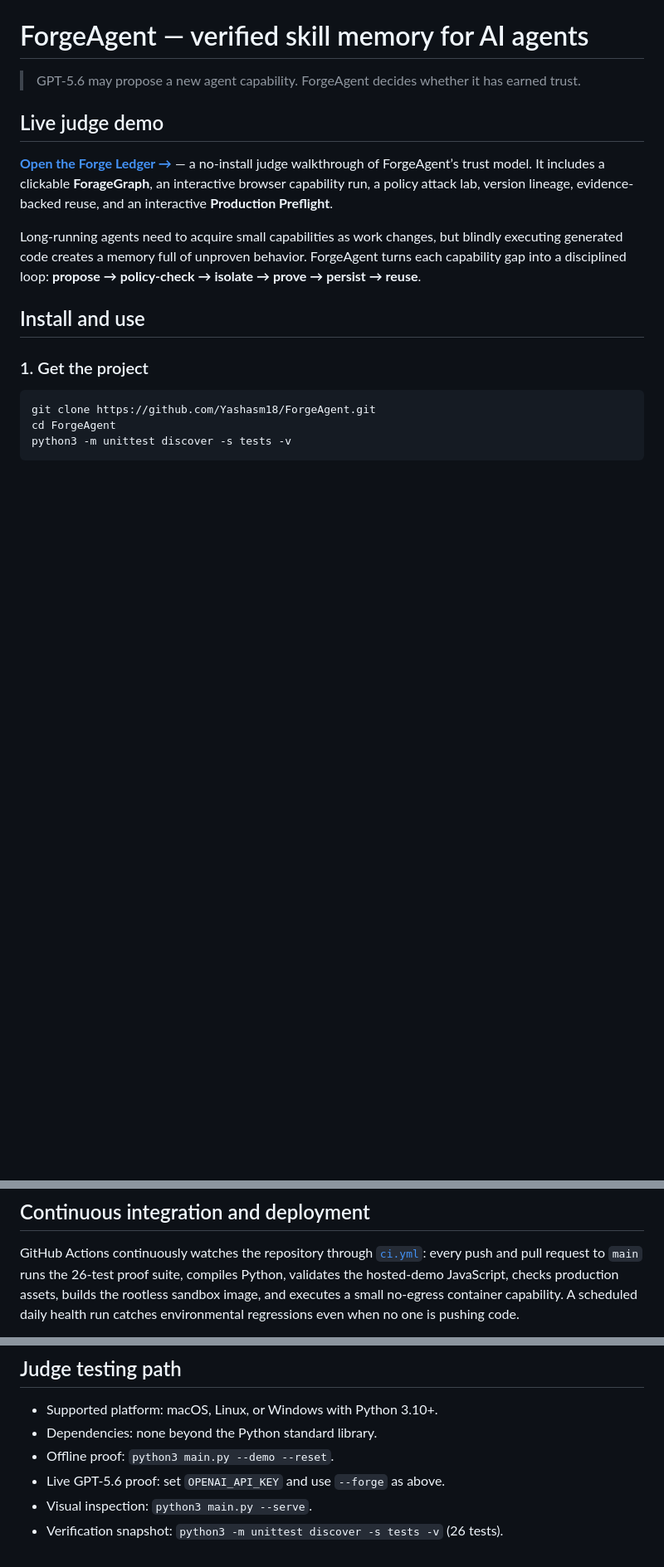
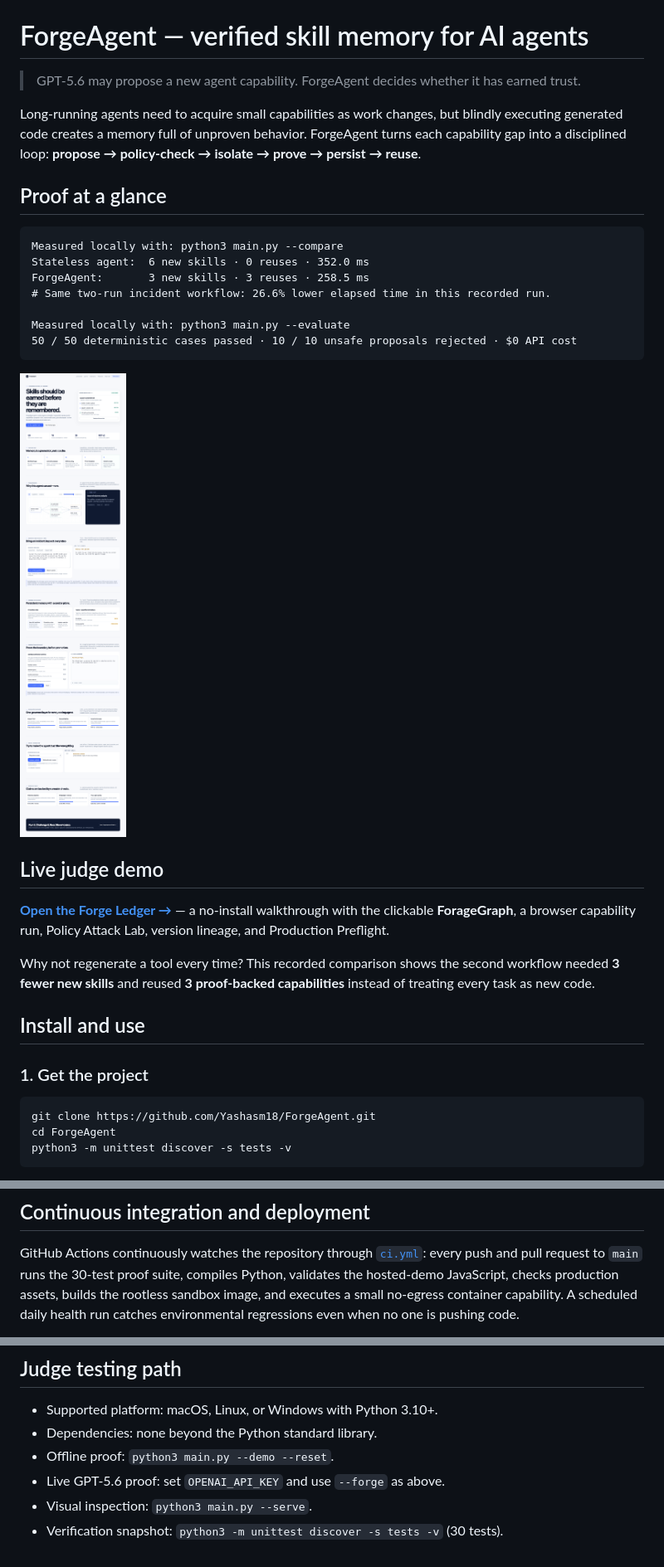
Before and after one commit to Yashasm18/ForgeAgent, a Markdown page: README.md, 3 parts joined by grey strips. Shown at 83% size. GitHub-like rendering; pictures changed too: docs/screenshot-ledger.png (added); blank space fills up the shorter version.

Commit message:
fix: harden sandbox and add judge proof

````diff
--- a/README.md
+++ b/README.md
@@ -3,18 +3,34 @@
 > GPT-5.6 may propose a new agent capability. ForgeAgent decides whether it has
 > earned trust.
 
-## Live judge demo
-
-**[Open the Forge Ledger →](https://yashasm18.github.io/ForgeAgent/?v=4cd9ee3)** — a
-no-install judge walkthrough of ForgeAgent’s trust model. It includes a
-clickable **ForageGraph**, an interactive browser capability run, a policy
-attack lab, version lineage, evidence-backed reuse, and an interactive
-**Production Preflight**.
-
 Long-running agents need to acquire small capabilities as work changes, but
 blindly executing generated code creates a memory full of unproven behavior.
 ForgeAgent turns each capability gap into a disciplined loop: **propose →
 policy-check → isolate → prove → persist → reuse**.
+
+## Proof at a glance
+
+```text
+Measured locally with: python3 main.py --compare
+Stateless agent:  6 new skills · 0 reuses · 352.0 ms
+ForgeAgent:       3 new skills · 3 reuses · 258.5 ms
+# Same two-run incident workflow: 26.6% lower elapsed time in this recorded run.
+
+Measured locally with: python3 main.py --evaluate
+50 / 50 deterministic cases passed · 10 / 10 unsafe proposals rejected · $0 API cost
+```
+
+![Forge Ledger preview](docs/screenshot-ledger.png)
+
+## Live judge demo
+
+**[Open the Forge Ledger →](https://yashasm18.github.io/ForgeAgent/?v=4cd9ee3)** — a
+no-install walkthrough with the clickable **ForageGraph**, a browser capability
+run, Policy Attack Lab, version lineage, and Production Preflight.
+
+Why not regenerate a tool every time? This recorded comparison shows the second
+workflow needed **3 fewer new skills** and reused **3 proof-backed capabilities**
+instead of treating every task as new code.
 
 ## Install and use
 
@@ -329,7 +365,7 @@ as `null` when no model call was made.
 
 GitHub Actions continuously watches the repository through
 [`ci.yml`](.github/workflows/ci.yml): every push and pull request to `main`
-runs the 26-test proof suite, compiles Python, validates the hosted-demo
+runs the 30-test proof suite, compiles Python, validates the hosted-demo
 JavaScript, checks production assets, builds the rootless sandbox image, and
 executes a small no-egress container capability. A scheduled daily health run
 catches environmental regressions even when no one is pushing code.
@@ -415,4 +451,4 @@ policy/test rejection.
 - Offline proof: `python3 main.py --demo --reset`.
 - Live GPT-5.6 proof: set `OPENAI_API_KEY` and use `--forge` as above.
 - Visual inspection: `python3 main.py --serve`.
-- Verification snapshot: `python3 -m unittest discover -s tests -v` (26 tests).
+- Verification snapshot: `python3 -m unittest discover -s tests -v` (30 tests).
````
Also changed, not shown: other parts of README.md (+20 -0 lines), docs/DEMO_SCRIPT.md (added, +102 -0 lines), 8 other files.
